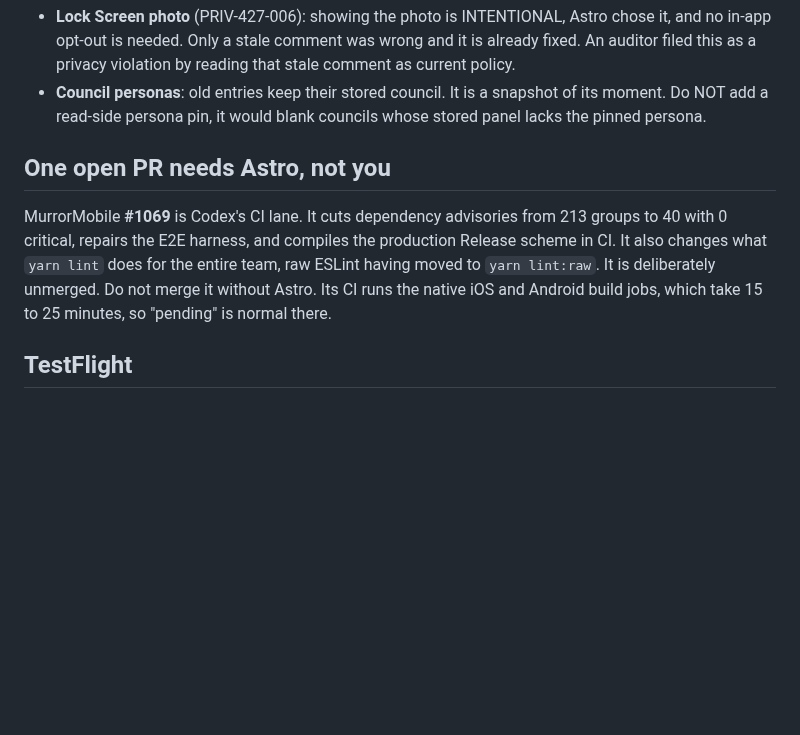
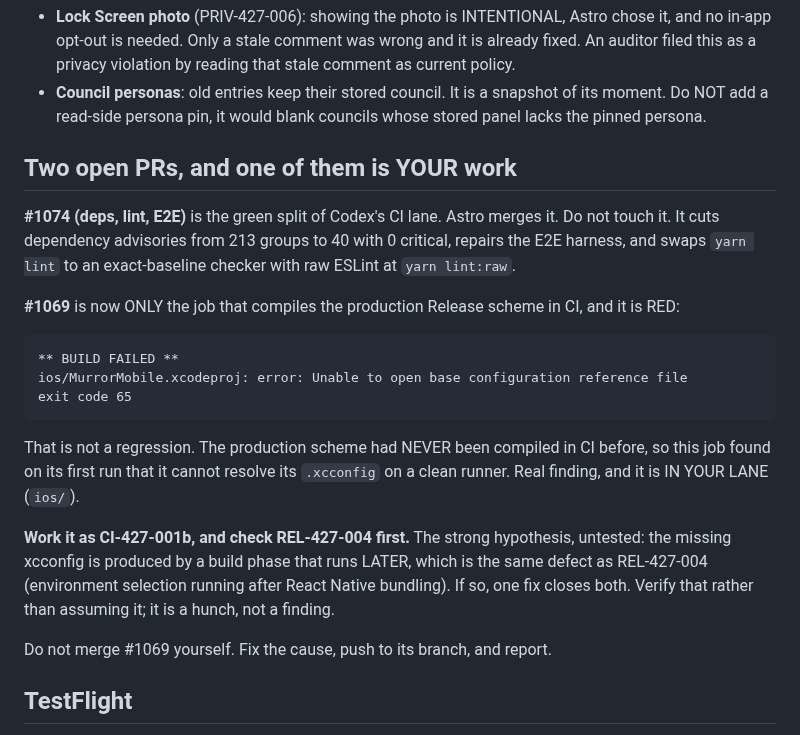
Before and after one commit to Murror/MurrorAstro, a Markdown page: docs/plans/2026-08-10-mac-mini-PROMPT.md, the part around the change. Drawn GitHub-style; blank space fills up the shorter version.

Commit message:
docs(handoff): correct the mini prompt for the 1069 split
The prompt predated splitting the CI lane. It described 1069 as awaiting
review when it is now red on a genuine finding, did not mention 1074 at all,
and left the xcconfig build failure with no owner despite it being in the
mini's own lane.

Co-Authored-By: Claude Opus 5 <noreply@anthropic.com>

````diff
--- a/docs/plans/2026-08-10-mac-mini-PROMPT.md
+++ b/docs/plans/2026-08-10-mac-mini-PROMPT.md
@@ -192,14 +192,33 @@ E2E-427-001, CI-427-001, plus a newly published h2 CVE in viasr.
   its moment. Do NOT add a read-side persona pin, it would blank councils whose
   stored panel lacks the pinned persona.
 
-## One open PR needs Astro, not you
+## Two open PRs, and one of them is YOUR work
 
-MurrorMobile **#1069** is Codex's CI lane. It cuts dependency advisories from 213
-groups to 40 with 0 critical, repairs the E2E harness, and compiles the production
-Release scheme in CI. It also changes what `yarn lint` does for the entire team,
-raw ESLint having moved to `yarn lint:raw`. It is deliberately unmerged. Do not
-merge it without Astro. Its CI runs the native iOS and Android build jobs, which
-take 15 to 25 minutes, so "pending" is normal there.
+**#1074 (deps, lint, E2E)** is the green split of Codex's CI lane. Astro merges it.
+Do not touch it. It cuts dependency advisories from 213 groups to 40 with 0
+critical, repairs the E2E harness, and swaps `yarn lint` to an exact-baseline
+checker with raw ESLint at `yarn lint:raw`.
+
+**#1069** is now ONLY the job that compiles the production Release scheme in CI,
+and it is RED:
+
+```
+** BUILD FAILED **
+ios/MurrorMobile.xcodeproj: error: Unable to open base configuration reference file
+exit code 65
+```
+
+That is not a regression. The production scheme had NEVER been compiled in CI
+before, so this job found on its first run that it cannot resolve its `.xcconfig`
+on a clean runner. Real finding, and it is IN YOUR LANE (`ios/`).
+
+**Work it as CI-427-001b, and check REL-427-004 first.** The strong hypothesis,
+untested: the missing xcconfig is produced by a build phase that runs LATER, which
+is the same defect as REL-427-004 (environment selection running after React
+Native bundling). If so, one fix closes both. Verify that rather than assuming it;
+it is a hunch, not a finding.
+
+Do not merge #1069 yourself. Fix the cause, push to its branch, and report.
 
 ## TestFlight
 
````
